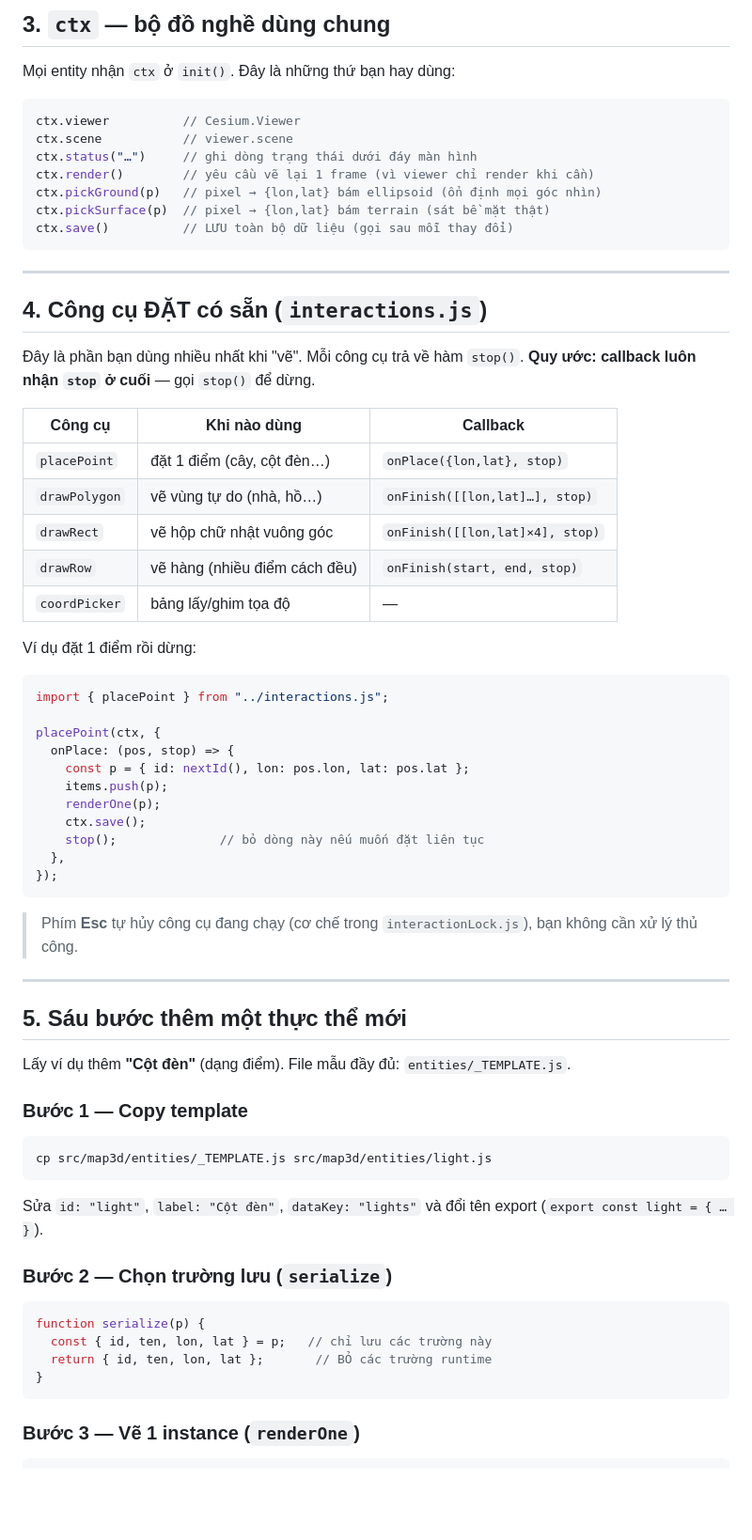
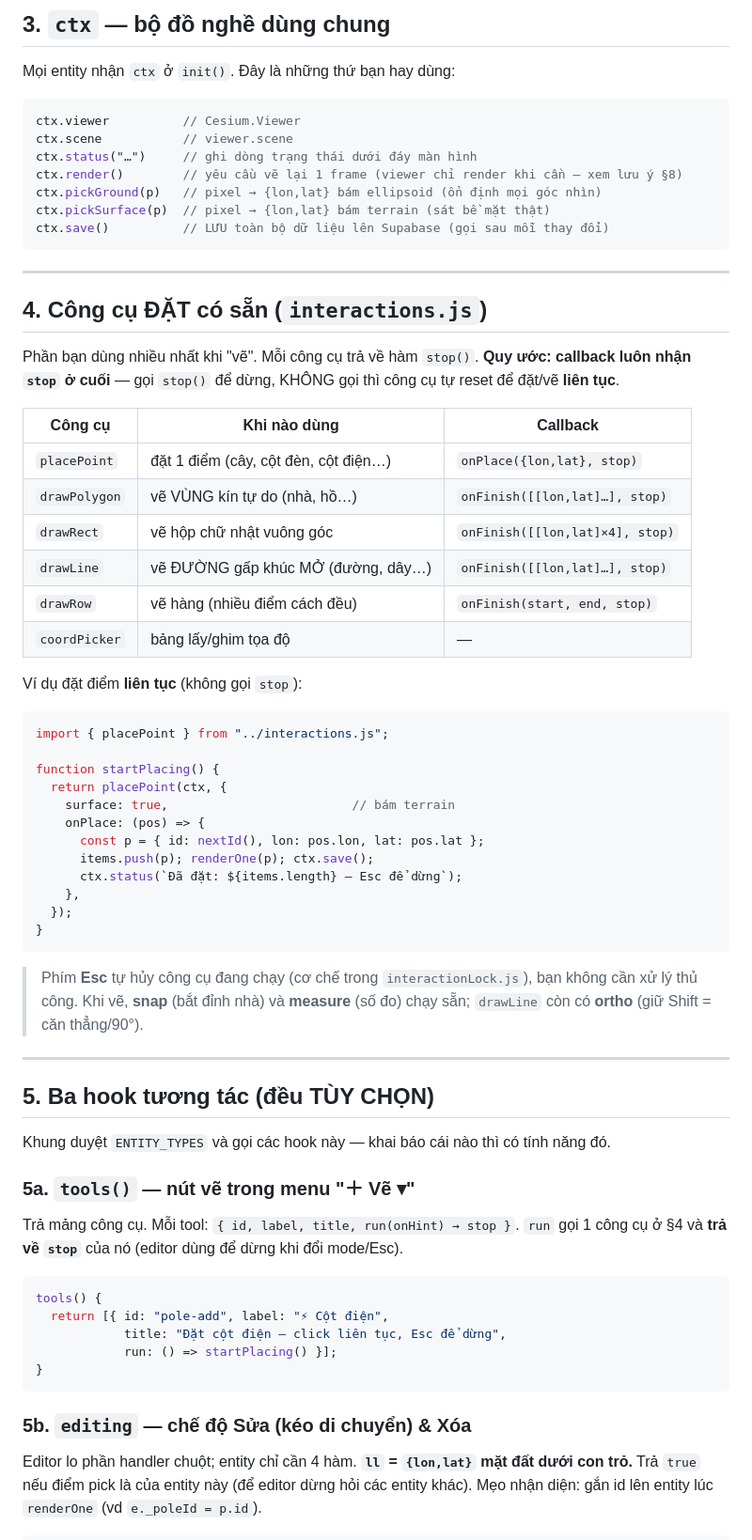
Before and after one commit to rolexkdev/mhs, a Markdown page: docs/HUONG-DAN-VE-THUC-THE.md, the part around one of its changes. Shown at 94% size. Rendered like a GitHub page; blank space fills up the shorter version.

````diff
--- a/docs/HUONG-DAN-VE-THUC-THE.md
+++ b/docs/HUONG-DAN-VE-THUC-THE.md
@@ -71,66 +85,73 @@ Mọi entity nhận `ctx` ở `init()`. Đây là những thứ bạn hay dùng:
 ctx.viewer          // Cesium.Viewer
 ctx.scene           // viewer.scene
 ctx.status("…")     // ghi dòng trạng thái dưới đáy màn hình
-ctx.render()        // yêu cầu vẽ lại 1 frame (vì viewer chỉ render khi cần)
+ctx.render()        // yêu cầu vẽ lại 1 frame (viewer chỉ render khi cần — xem lưu ý §8)
 ctx.pickGround(p)   // pixel → {lon,lat} bám ellipsoid (ổn định mọi góc nhìn)
 ctx.pickSurface(p)  // pixel → {lon,lat} bám terrain (sát bề mặt thật)
-ctx.save()          // LƯU toàn bộ dữ liệu (gọi sau mỗi thay đổi)
+ctx.save()          // LƯU toàn bộ dữ liệu lên Supabase (gọi sau mỗi thay đổi)
 ```
 
 ---
 
 ## 4. Công cụ ĐẶT có sẵn (`interactions.js`)
 
-Đây là phần bạn dùng nhiều nhất khi "vẽ". Mỗi công cụ trả về hàm `stop()`.
-**Quy ước: callback luôn nhận `stop` ở cuối** — gọi `stop()` để dừng.
+Phần bạn dùng nhiều nhất khi "vẽ". Mỗi công cụ trả về hàm `stop()`.
+**Quy ước: callback luôn nhận `stop` ở cuối** — gọi `stop()` để dừng, KHÔNG gọi
+thì công cụ tự reset để đặt/vẽ **liên tục**.
 
-| Công cụ        | Khi nào dùng                         | Callback                          |
-|----------------|--------------------------------------|-----------------------------------|
-| `placePoint`   | đặt 1 điểm (cây, cột đèn…)           | `onPlace({lon,lat}, stop)`        |
-| `drawPolygon`  | vẽ vùng tự do (nhà, hồ…)            | `onFinish([[lon,lat]…], stop)`    |
-| `drawRect`     | vẽ hộp chữ nhật vuông góc            | `onFinish([[lon,lat]×4], stop)`   |
-| `drawRow`      | vẽ hàng (nhiều điểm cách đều)        | `onFinish(start, end, stop)`      |
-| `coordPicker`  | bảng lấy/ghim tọa độ                 | —                                 |
+| Công cụ        | Khi nào dùng                          | Callback                          |
+|----------------|---------------------------------------|-----------------------------------|
+| `placePoint`   | đặt 1 điểm (cây, cột đèn, cột điện…)  | `onPlace({lon,lat}, stop)`        |
+| `drawPolygon`  | vẽ VÙNG kín tự do (nhà, hồ…)         | `onFinish([[lon,lat]…], stop)`    |
+| `drawRect`     | vẽ hộp chữ nhật vuông góc             | `onFinish([[lon,lat]×4], stop)`   |
+| `drawLine`     | vẽ ĐƯỜNG gấp khúc MỞ (đường, dây…)   | `onFinish([[lon,lat]…], stop)`    |
+| `drawRow`      | vẽ hàng (nhiều điểm cách đều)         | `onFinish(start, end, stop)`      |
+| `coordPicker`  | bảng lấy/ghim tọa độ                  | —                                 |
 
-Ví dụ đặt 1 điểm rồi dừng:
+Ví dụ đặt điểm **liên tục** (không gọi `stop`):
 
 ```js
 import { placePoint } from "../interactions.js";
 
-placePoint(ctx, {
-  onPlace: (pos, stop) => {
-    const p = { id: nextId(), lon: pos.lon, lat: pos.lat };
-    items.push(p);
-    renderOne(p);
-    ctx.save();
-    stop();              // bỏ dòng này nếu muốn đặt liên tục
-  },
-});
+function startPlacing() {
+  return placePoint(ctx, {
+    surface: true,                         // bám terrain
+    onPlace: (pos) => {
+      const p = { id: nextId(), lon: pos.lon, lat: pos.lat };
+      items.push(p); renderOne(p); ctx.save();
+      ctx.status(`Đã đặt: ${items.length} — Esc để dừng`);
+    },
+  });
+}
 ```
 
 > Phím **Esc** tự hủy công cụ đang chạy (cơ chế trong `interactionLock.js`),
-> bạn không cần xử lý thủ công.
+> bạn không cần xử lý thủ công. Khi vẽ, **snap** (bắt đỉnh nhà) và **measure**
+> (số đo) chạy sẵn; `drawLine` còn có **ortho** (giữ Shift = căn thẳng/90°).
 
 ---
 
-## 5. Sáu bước thêm một thực thể mới
+## 5. Ba hook tương tác (đều TÙY CHỌN)
 
-Lấy ví dụ thêm **"Cột đèn"** (dạng điểm). File mẫu đầy đủ: `entities/_TEMPLATE.js`.
+Khung duyệt `ENTITY_TYPES` và gọi các hook này — khai báo cái nào thì có tính năng đó.
 
-### Bước 1 — Copy template
-```
-cp src/map3d/entities/_TEMPLATE.js src/map3d/entities/light.js
-```
-Sửa `id: "light"`, `label: "Cột đèn"`, `dataKey: "lights"` và đổi tên export
-(`export const light = { … }`).
+### 5a. `tools()` — nút vẽ trong menu "＋ Vẽ ▾"
 
-### Bước 2 — Chọn trường lưu (`serialize`)
+Trả mảng công cụ. Mỗi tool: `{ id, label, title, run(onHint) → stop }`.
+`run` gọi 1 công cụ ở §4 và **trả về `stop`** của nó (editor dùng để dừng khi đổi mode/Esc).
+
 ```js
-function serialize(p) {
-  const { id, ten, lon, lat } = p;   // chỉ lưu các trường này
-  return { id, ten, lon, lat };       // BỎ các trường runtime
+tools() {
+  return [{ id: "pole-add", label: "⚡ Cột điện",
+            title: "Đặt cột điện — click liên tục, Esc để dừng",
+            run: () => startPlacing() }];
 }
 ```
 
-### Bước 3 — Vẽ 1 instance (`renderOne`)
+### 5b. `editing` — chế độ Sửa (kéo di chuyển) & Xóa
+
+Editor lo phần handler chuột; entity chỉ cần 4 hàm. **`ll` = `{lon,lat}` mặt đất
+dưới con trỏ.** Trả `true` nếu điểm pick là của entity này (để editor dừng hỏi
+các entity khác). Mẹo nhận diện: gắn id lên entity lúc `renderOne` (vd `e._poleId = p.id`).
+
 ```js
````
Also changed, not shown: other parts of docs/HUONG-DAN-VE-THUC-THE.md (+139 -65 lines).
